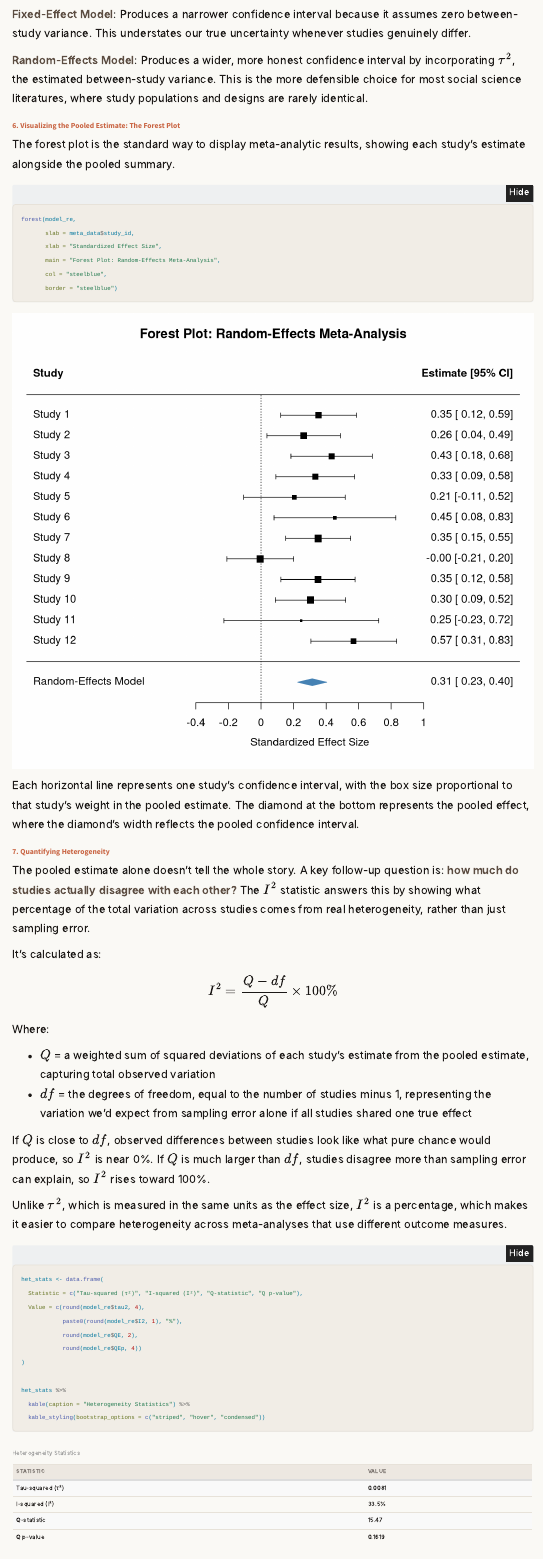
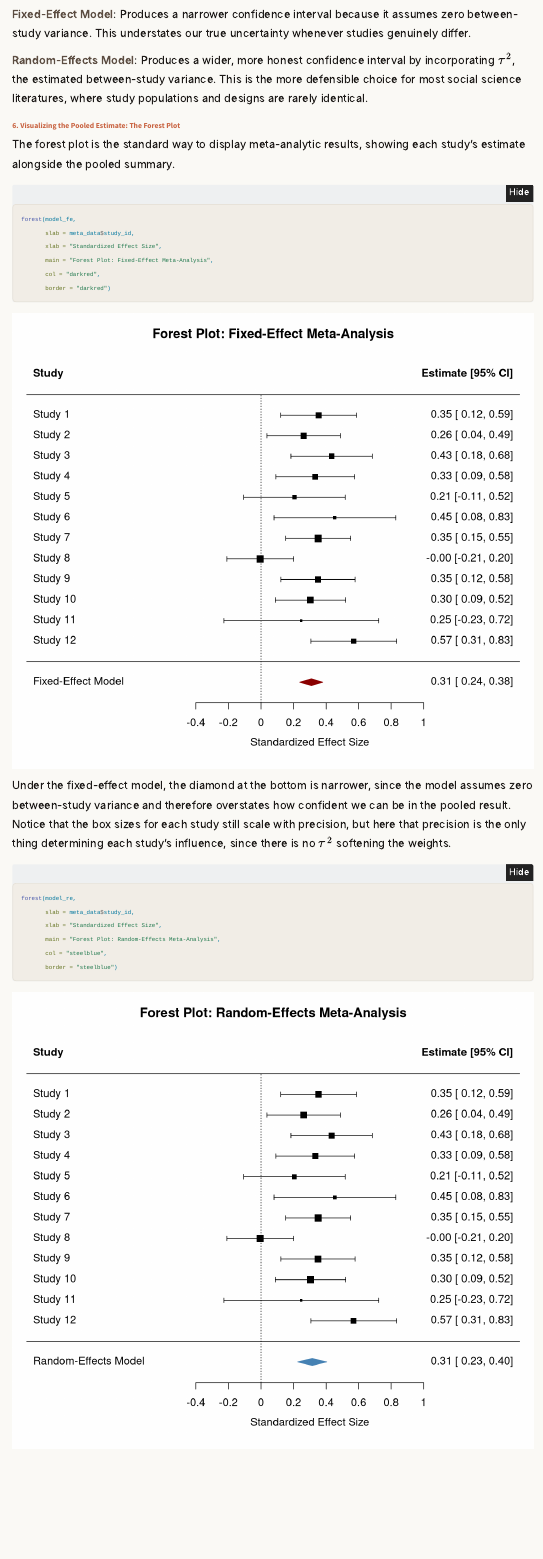
Before and after one commit to idlhy0218/idlhy0218.github.io, a Quarto document (page building/blog/statslab/understanding-meta-analysis.qmd): the page in a window 1100 px wide, from 8140 px down. Rendered offline with R 4.5, knitr and Pandoc in place of Quarto, with nearby package versions; folded parts are opened; menus at the side of the page are left out.

Commit message:
blog post

````diff
--- a/page building/blog/statslab/understanding-meta-analysis.qmd
+++ b/page building/blog/statslab/understanding-meta-analysis.qmd
@@ -230,7 +230,18 @@
 
 The forest plot is the standard way to display meta-analytic results, showing each study's estimate alongside the pooled summary.
 
-```{r forest-plot, fig.height=7}
+```{r forest-plot-fe, fig.height=7}
+forest(model_fe,
+       slab = meta_data$study_id,
+       xlab = "Standardized Effect Size",
+       main = "Forest Plot: Fixed-Effect Meta-Analysis",
+       col = "darkred",
+       border = "darkred")
+```
+
+Under the fixed-effect model, the diamond at the bottom is narrower, since the model assumes zero between-study variance and therefore overstates how confident we can be in the pooled result. Notice that the box sizes for each study still scale with precision, but here that precision is the only thing determining each study's influence, since there is no $\tau^2$ softening the weights.
+
+```{r forest-plot-re, fig.height=7}
 forest(model_re,
        slab = meta_data$study_id,
        xlab = "Standardized Effect Size",
@@ -239,7 +250,7 @@
        border = "steelblue")
 ```
 
-Each horizontal line represents one study's confidence interval, with the box size proportional to that study's weight in the pooled estimate. The diamond at the bottom represents the pooled effect, where the diamond's width reflects the pooled confidence interval.
+Each horizontal line represents one study's confidence interval, with the box size proportional to that study's weight in the pooled estimate. The diamond at the bottom represents the pooled effect, where the diamond's width reflects the pooled confidence interval. Compared to the fixed-effect forest plot above, the random-effects diamond is wider, a more honest reflection of the added uncertainty from $\tau^2$, and study box sizes are more even across studies since precision no longer entirely determines each study's weight.
 
 ### 7. Quantifying Heterogeneity
 
````
